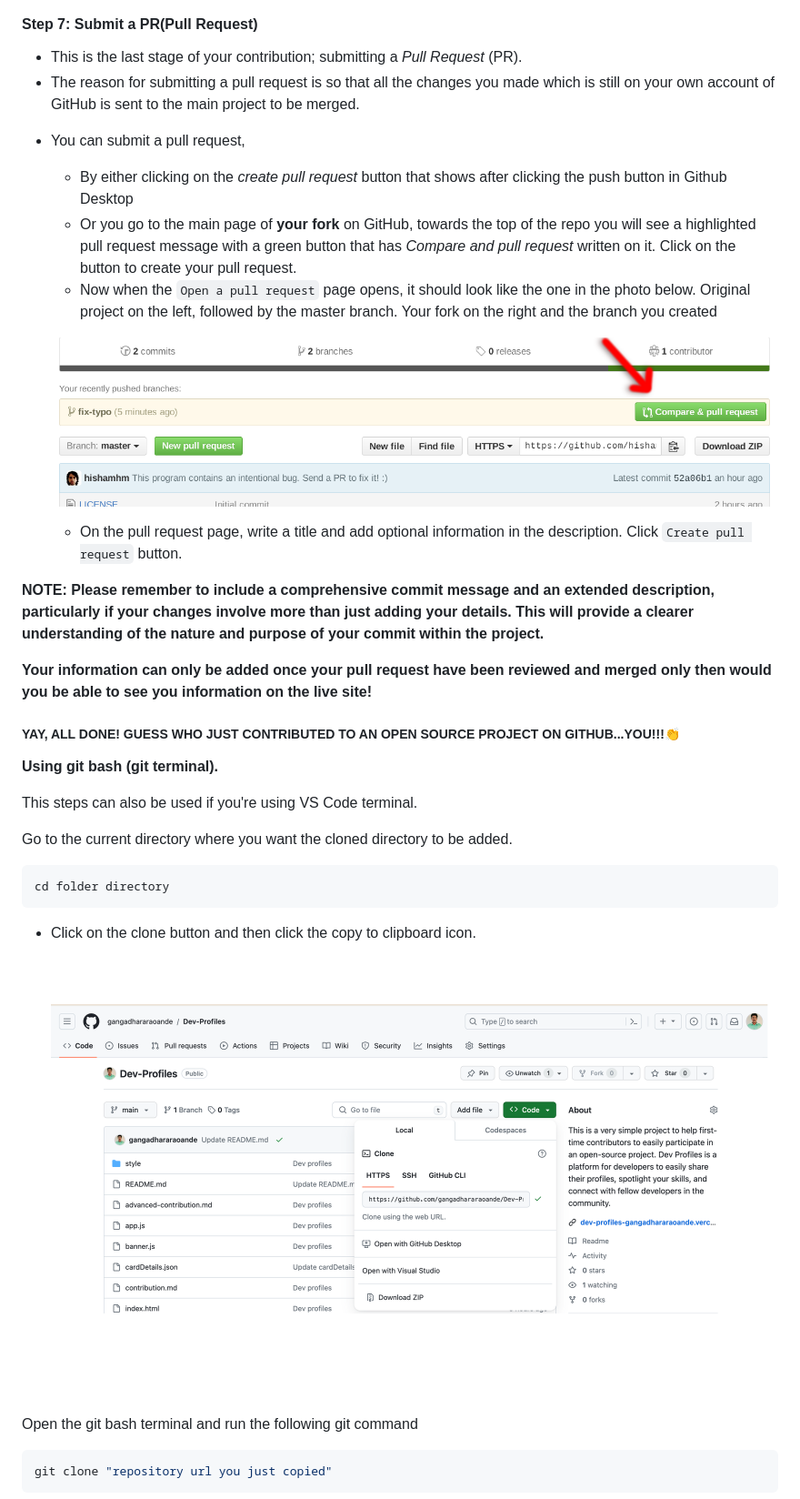
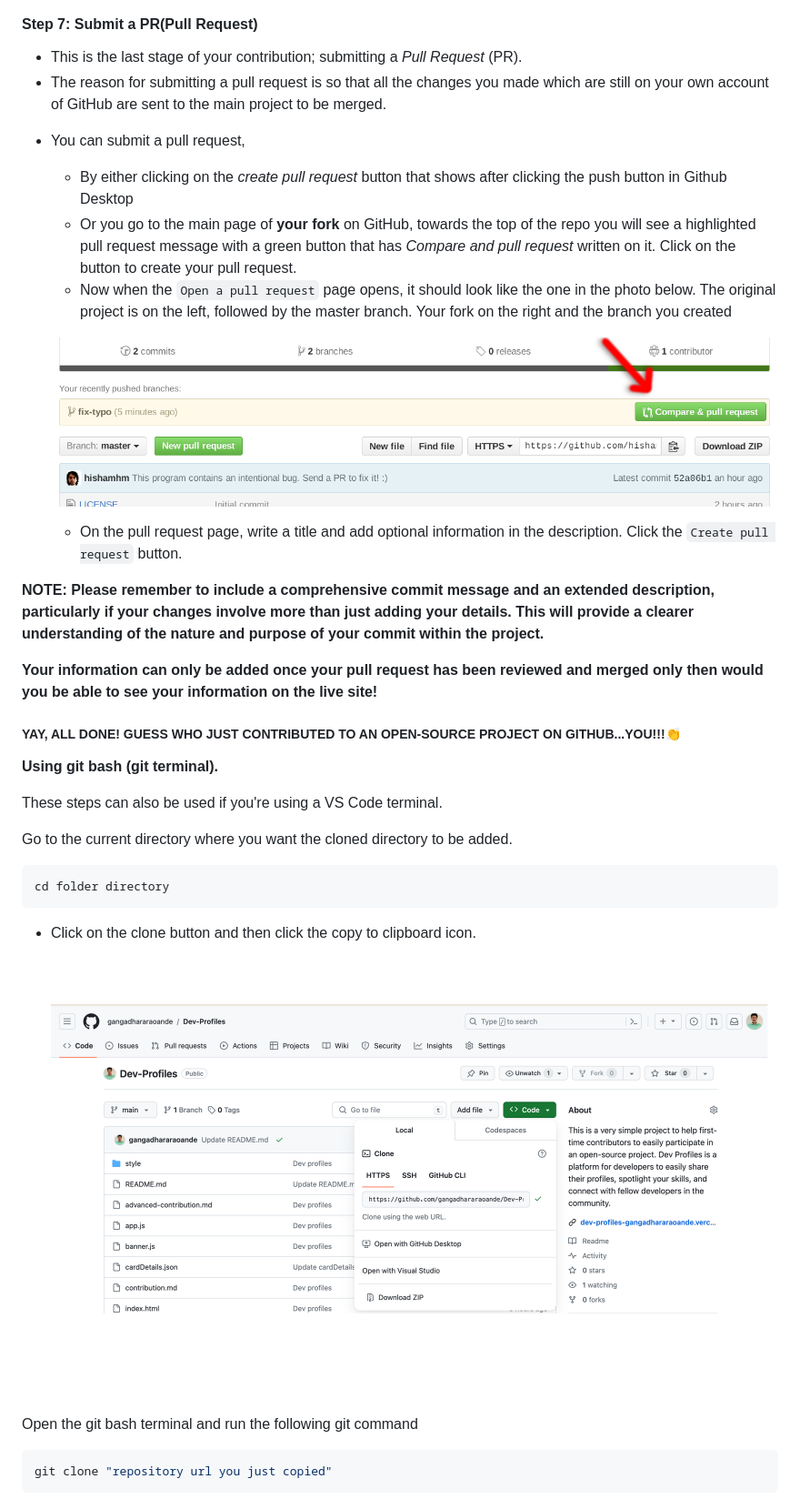
Before and after one commit to gangadhararaoande/Dev-Profiles, a Markdown page: contribution.md, the part around one of its changes. Shown at 91% size. Rendered like a GitHub page.

```diff
--- a/contribution.md
+++ b/contribution.md
@@ -103,28 +103,28 @@ There are different ways to clone a repo through GitHub Desktop, git bash (git t
 <h4>Step 7: Submit a PR(Pull Request)</h4>
 
 - This is the last stage of your contribution; submitting a _Pull Request_ (PR).
-- The reason for submitting a pull request is so that all the changes you made which is still on your own account of GitHub is sent to the main project to be merged.
+- The reason for submitting a pull request is so that all the changes you made which are still on your own account of GitHub are sent to the main project to be merged.
 
 * You can submit a pull request,
 
   - By either clicking on the _create pull request_ button that shows after clicking the push button in Github Desktop
   - Or you go to the main page of **your fork** on GitHub, towards the top of the repo you will see a highlighted pull request message with a green button that has _Compare and pull request_ written on it. Click on the button to create your pull request.
 
-  * Now when the `Open a pull request` page opens, it should look like the one in the photo below. Original project on the left, followed by the master branch. Your fork on the right and the branch you created
+  * Now when the `Open a pull request` page opens, it should look like the one in the photo below. The original project is on the left, followed by the master branch. Your fork on the right and the branch you created
 
   ![Open a Pull Request](image/pull-request.png "You are requesting to merge your branch from your fork into the master branch of the original project")
 
-  - On the pull request page, write a title and add optional information in the description. Click `Create pull request` button.
+  - On the pull request page, write a title and add optional information in the description. Click the `Create pull request` button.
 
 **NOTE: Please remember to include a comprehensive commit message and an extended description, particularly if your changes involve more than just adding your details. This will provide a clearer understanding of the nature and purpose of your commit within the project.**
 
-**Your information can only be added once your pull request have been reviewed and merged only then would you be able to see you information on the live site!**
+**Your information can only be added once your pull request has been reviewed and merged only then would you be able to see your information on the live site!**
 
-##### YAY, ALL DONE! GUESS WHO JUST CONTRIBUTED TO AN OPEN SOURCE PROJECT ON GITHUB...YOU!!!👏
+##### YAY, ALL DONE! GUESS WHO JUST CONTRIBUTED TO AN OPEN-SOURCE PROJECT ON GITHUB...YOU!!!👏
 
 **<span style="color:red;">Using git bash (git terminal).</span>**
 
-This steps can also be used if you're using VS Code terminal.
+These steps can also be used if you're using a VS Code terminal.
 
 Go to the current directory where you want the cloned directory to be added.
 
```
Also changed, not shown: other parts of contribution.md (+24 -24 lines).
